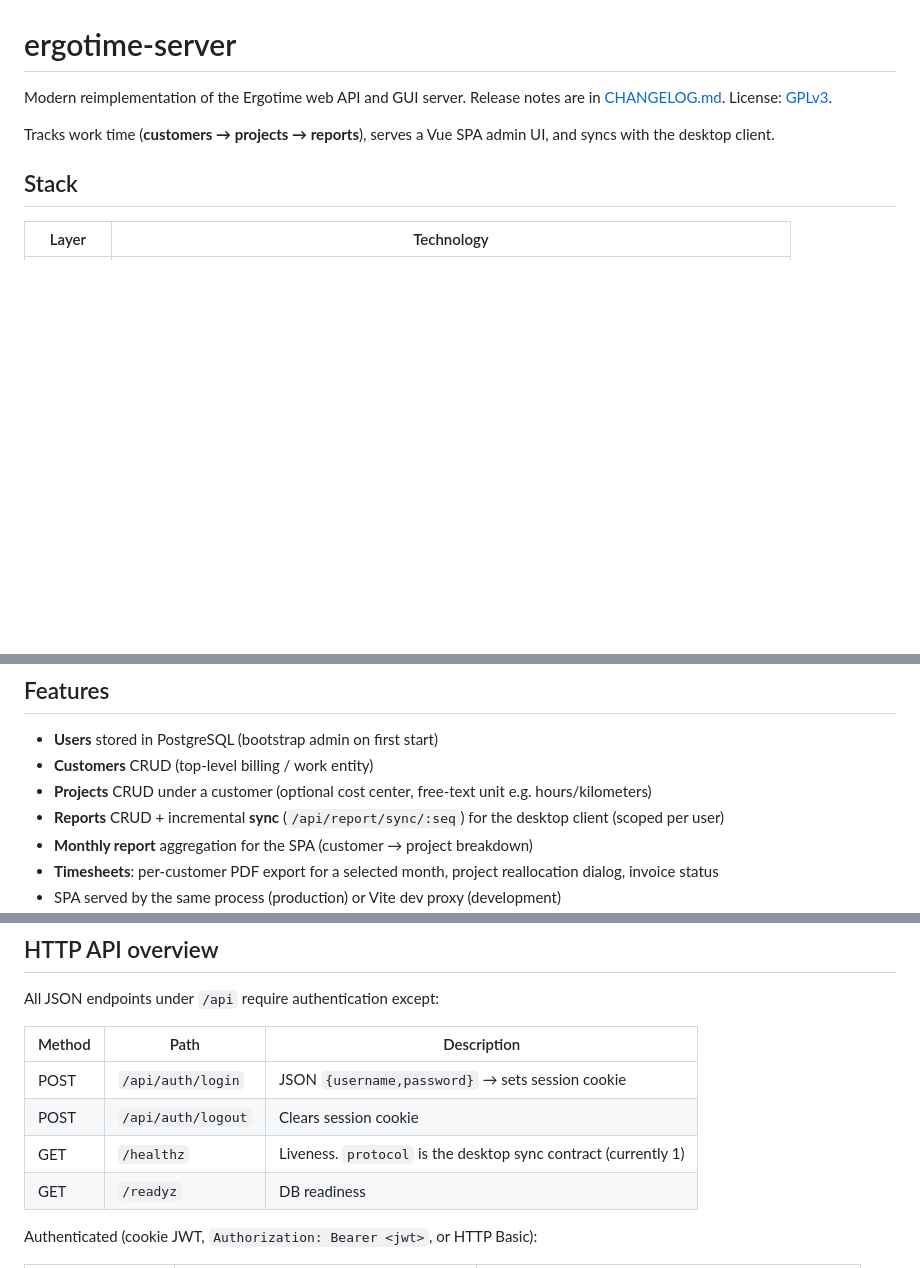
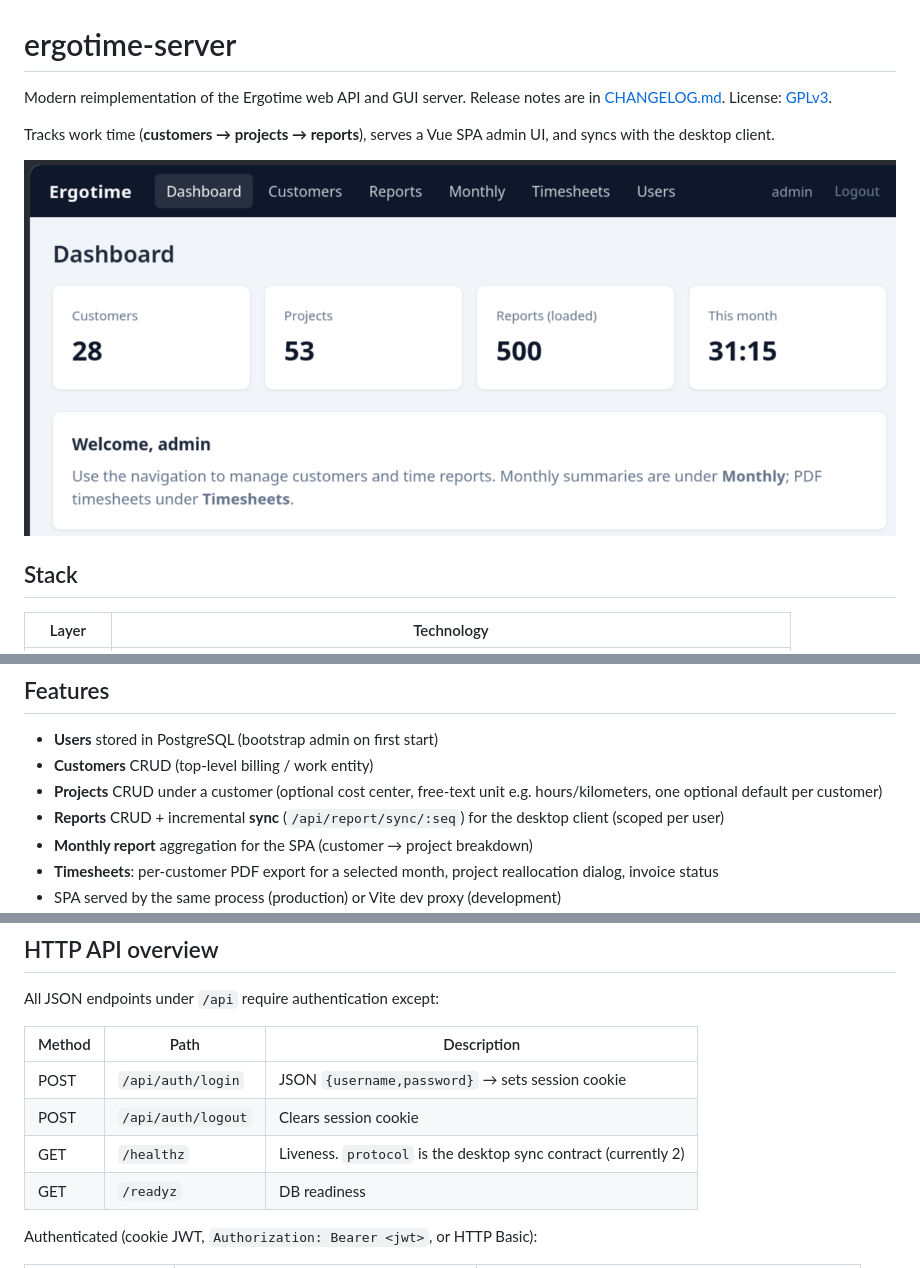
Before and after one commit to abundo/ergotime-server, a Markdown page: README.md, 3 parts joined by grey strips. Rendered like a GitHub page; pictures changed too: docs/dashboard.png (added); blank space fills up the shorter version.

```diff
--- a/README.md
+++ b/README.md
@@ -4,6 +4,8 @@ Modern reimplementation of the Ergotime web API and GUI server. Release notes ar
 
 Tracks work time (**customers → projects → reports**), serves a Vue SPA admin UI,
 and syncs with the desktop client.
+
+![Ergotime dashboard](docs/dashboard.png)
 
 ## Stack
 
@@ -24,7 +26,7 @@ GitHub Actions (`.github/workflows/build.yml`) runs the tests and builds one `li
 
 - **Users** stored in PostgreSQL (bootstrap admin on first start)
 - **Customers** CRUD (top-level billing / work entity)
-- **Projects** CRUD under a customer (optional cost center, free-text unit e.g. hours/kilometers)
+- **Projects** CRUD under a customer (optional cost center, free-text unit e.g. hours/kilometers, one optional default per customer)
 - **Reports** CRUD + incremental **sync** (`/api/report/sync/:seq`) for the desktop client (scoped per user)
 - **Monthly report** aggregation for the SPA (customer → project breakdown)
 - **Timesheets**: per-customer PDF export for a selected month, project reallocation dialog, invoice status
@@ -139,7 +141,7 @@ All JSON endpoints under `/api` require authentication except:
 | ------ | ------------------ | --------------------------------------------------------------- |
 | POST   | `/api/auth/login`  | JSON `{username,password}` → sets session cookie                |
 | POST   | `/api/auth/logout` | Clears session cookie                                           |
-| GET    | `/healthz`         | Liveness. `protocol` is the desktop sync contract (currently 1) |
+| GET    | `/healthz`         | Liveness. `protocol` is the desktop sync contract (currently 2) |
 | GET    | `/readyz`          | DB readiness                                                    |
 
 Authenticated (cookie JWT, `Authorization: Bearer <jwt>`, or HTTP Basic):
```
Also changed, not shown: AGENTS.md (added, +10 -0 lines), CHANGELOG.md (+8 -1 lines), DEV.md (added, +3 -0 lines), 15 other files.
